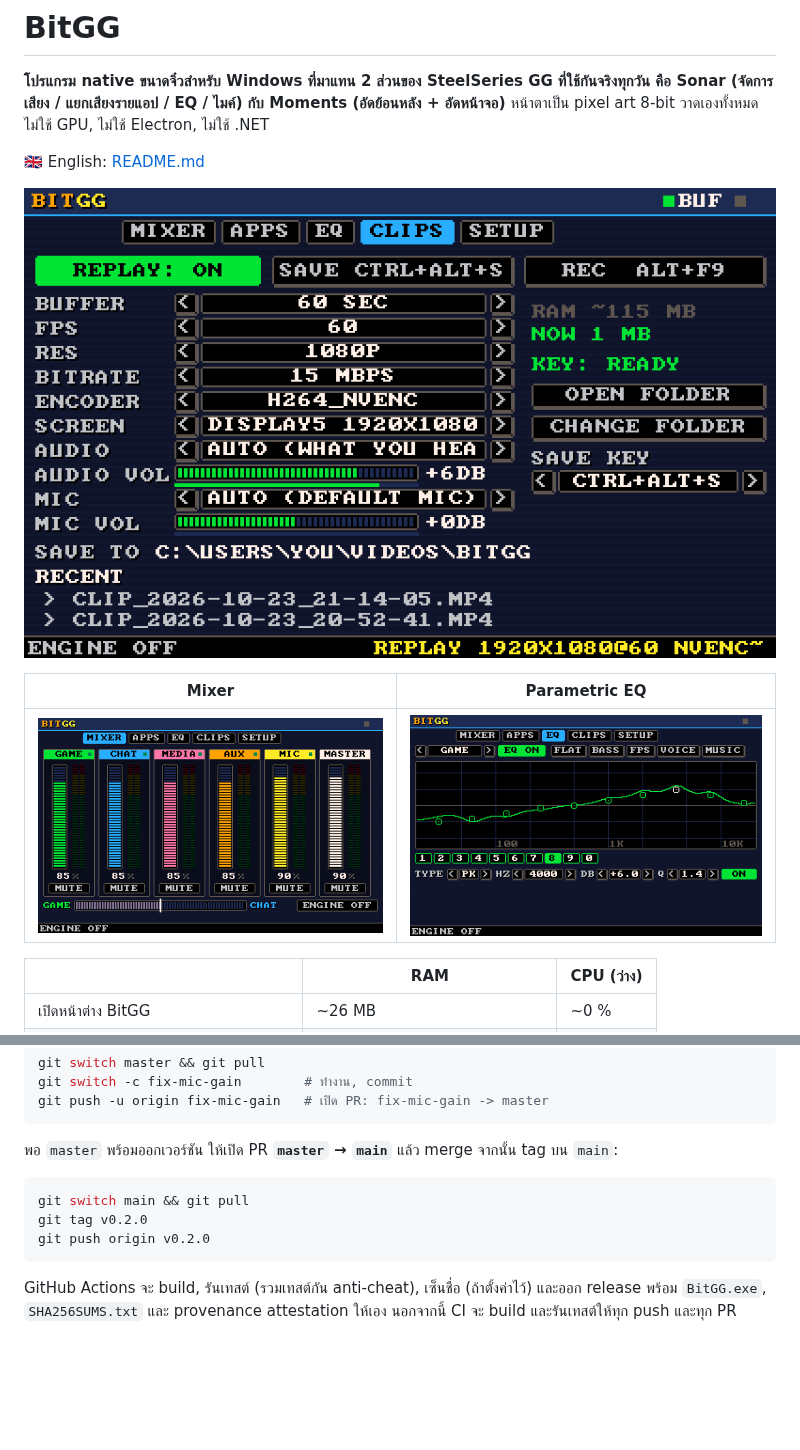
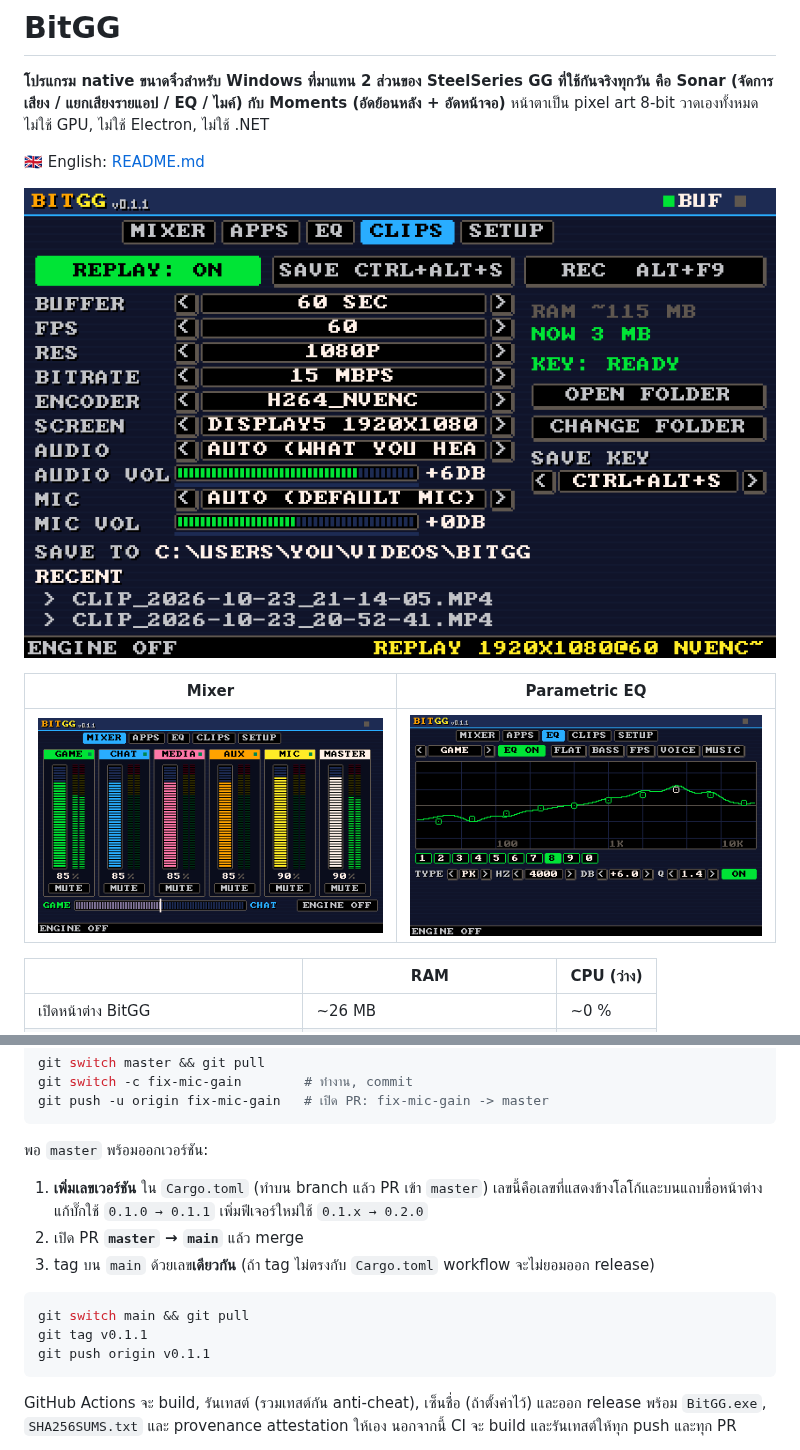
Before and after one commit to PUTTIPONG-Boss/BitGG, a Markdown page: README.th.md, 2 parts joined by grey strips. GitHub-like rendering; pictures changed too: docs/screenshots/clips.png, docs/screenshots/eq.png, docs/screenshots/mixer.png; blank space fills up the shorter version.

````diff
--- a/README.th.md
+++ b/README.th.md
@@ -102,12 +102,16 @@ git switch -c fix-mic-gain        # ทำงาน, commit
 git push -u origin fix-mic-gain   # เปิด PR: fix-mic-gain -> master
 ```
 
-พอ `master` พร้อมออกเวอร์ชัน ให้เปิด PR **`master` → `main`** แล้ว merge จากนั้น tag บน `main`:
+พอ `master` พร้อมออกเวอร์ชัน:
+
+1. **เพิ่มเลขเวอร์ชัน** ใน `Cargo.toml` (ทำบน branch แล้ว PR เข้า `master`) เลขนี้คือเลขที่แสดงข้างโลโก้และบนแถบชื่อหน้าต่าง แก้บั๊กใช้ `0.1.0 → 0.1.1` เพิ่มฟีเจอร์ใหม่ใช้ `0.1.x → 0.2.0`
+2. เปิด PR **`master` → `main`** แล้ว merge
+3. tag บน `main` ด้วยเลข**เดียวกัน** (ถ้า tag ไม่ตรงกับ `Cargo.toml` workflow จะไม่ยอมออก release)
 
 ```sh
 git switch main && git pull
-git tag v0.2.0
-git push origin v0.2.0
+git tag v0.1.1
+git push origin v0.1.1
 ```
 
 GitHub Actions จะ build, รันเทสต์ (รวมเทสต์กัน anti-cheat), เซ็นชื่อ (ถ้าตั้งค่าไว้) และออก release พร้อม `BitGG.exe`, `SHA256SUMS.txt` และ provenance attestation ให้เอง นอกจากนี้ CI จะ build และรันเทสต์ให้ทุก push และทุก PR
````
Also changed, not shown: README.md (+7 -3 lines), 5 other files.
